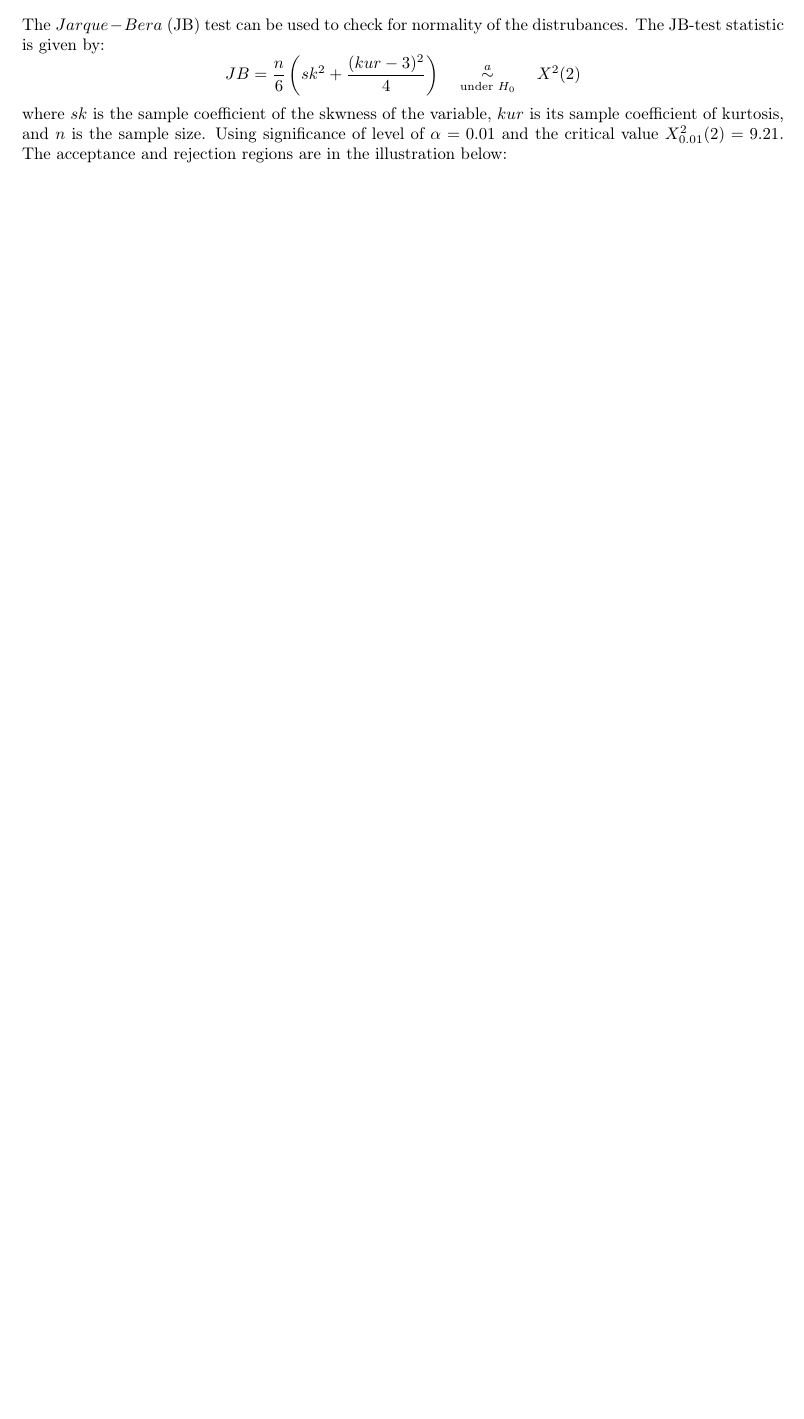
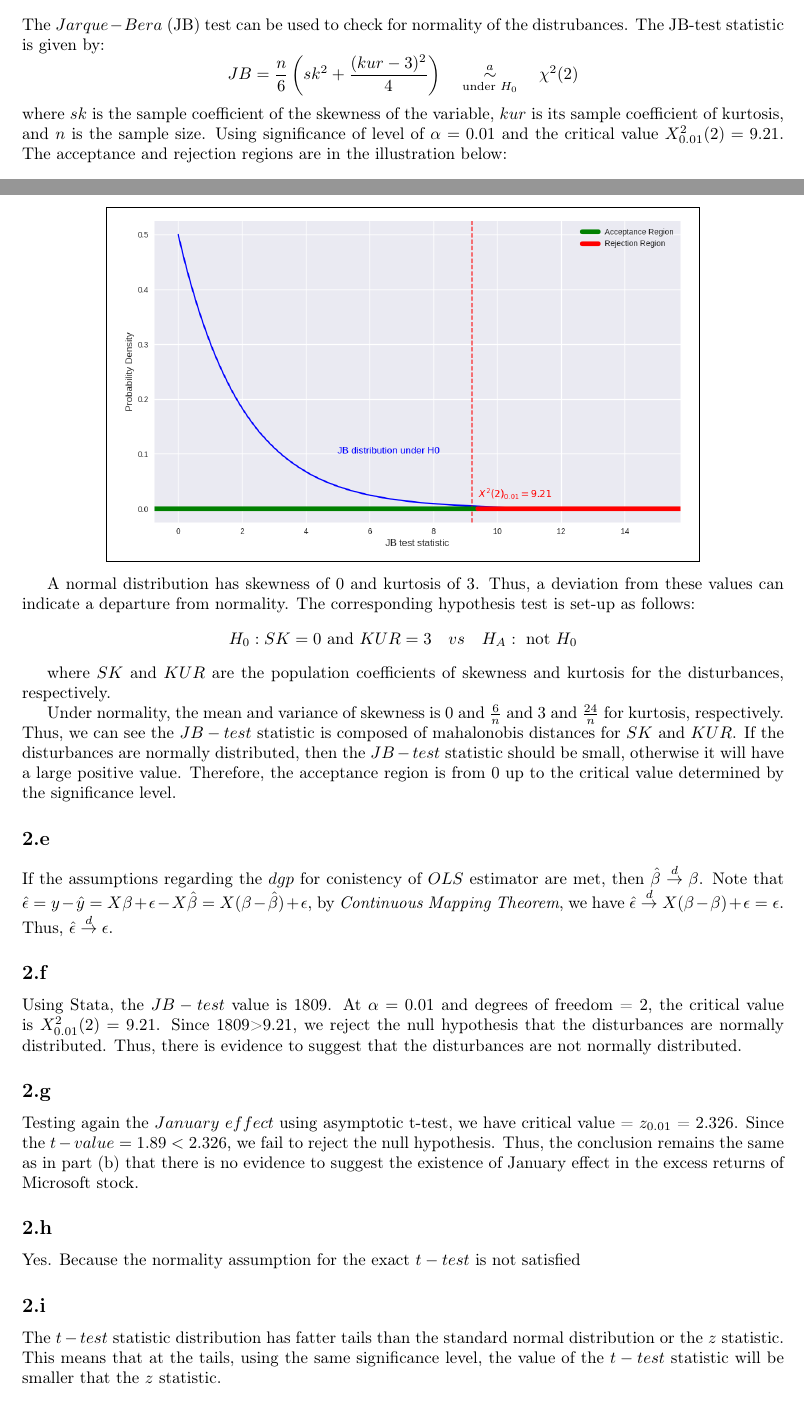
Before and after one commit to cherrylchico/econometrics-hw4, a LaTeX document (main.tex, which reads no2.tex): part of page 2 of 3 before the commit and two parts of pages 2 and 3 of 3 after it, the two joined at a grey line, cut so that both start at the same text, the shorter picture padded with empty space. Compiled offline with pdfLaTeX.

Commit message:
updated no. 2 answer

```diff
--- a/no2.tex
+++ b/no2.tex
@@ -62,11 +62,35 @@ where $r$ is the value of $\beta_k$ under the null hypothesis. Thus, the distrib
 \subsection{}
 
 The $Jarque-Bera$ (JB) test can be used to check for normality of the distrubances. The JB-test statistic is given by:
-$$JB = \dfrac{n}{6} \left( sk^2 + \dfrac{(kur-3)^2}{4} \right) \quad \overset{a}{\underset{\text{under }H_0}{\sim}} \quad X^2(2)$$
-where $sk$ is the sample coefficient of the skwness of the variable, $kur$ is its sample coefficient of kurtosis, and $n$ is the sample size. Using significance of level of $\alpha = 0.01$ and the critical value $X^2_{0.01}(2) = 9.21$. The acceptance and rejection regions are in the illustration below:
+$$JB = \dfrac{n}{6} \left( sk^2 + \dfrac{(kur-3)^2}{4} \right) \quad \overset{a}{\underset{\text{under }H_0}{\sim}} \quad \chi^2(2)$$
+where $sk$ is the sample coefficient of the skewness of the variable, $kur$ is its sample coefficient of kurtosis, and $n$ is the sample size. Using significance of level of $\alpha = 0.01$ and the critical value $X^2_{0.01}(2) = 9.21$. The acceptance and rejection regions are in the illustration below:
 
 \begin{center}
 \fbox{
 \includegraphics[width=12cm]{fig/2d.png}
 }
 \end{center}
+
+A normal distribution has skewness of 0 and kurtosis of 3.  Thus, a deviation from these values can indicate a departure from normality. The corresponding hypothesis test is set-up as follows:
+$$
+H_0: SK = 0 \text{ and } KUR = 3  \quad vs \quad H_A: \text{ not } H_0
+$$
+
+where $SK$ and $KUR$ are the population coefficients of skewness and kurtosis for the disturbances, respectively.
+
+Under normality, the mean and variance of skewness is 0 and $\frac{6}{n}$ and 3 and $\frac{24}{n}$ for kurtosis, respectively. Thus, we can see the $JB-test$ statistic is composed of mahalonobis distances for $SK$ and $KUR$. If the disturbances are normally distributed, then the $JB-test$ statistic should be small, otherwise it will have a large positive value. Therefore, the acceptance region is from 0 up to the critical value determined by the significance level.
+\subsection{}
+If the assumptions regarding the $dgp$  for conistency of $OLS$ estimator are met, then $\hat{\beta} \overset{d}{\rightarrow} \beta$. Note that $\hat{\epsilon} = y - \hat{y} =  X\beta + \epsilon - X\hat{\beta} = X(\beta - \hat{\beta}) + \epsilon$, by \textit{Continuous Mapping Theorem}, we have  $\hat{\epsilon} \overset{d}{\rightarrow} X(\beta - \beta) + \epsilon = \epsilon$. Thus, $\hat{\epsilon} \overset{d}{\rightarrow} \epsilon$.
+
+\subsection{}
+
+Using Stata, the $JB-test$ value is 1809. At $\alpha=0.01$ and degrees of freedom  = 2, the critical value is $X^2_{0.01}(2) = 9.21$. Since 1809>9.21, we reject the null hypothesis that the disturbances are normally distributed. Thus, there is evidence to suggest that the disturbances are not normally distributed.
+
+\subsection{}
+Testing again the $January$ $effect$ using asymptotic t-test, we have critical value =  $z_{0.01}$ = 2.326. Since the $t-value = 1.89 < 2.326$, we fail to reject the null hypothesis. Thus, the conclusion remains the same as in part (b) that there is no evidence to suggest the existence of January effect in the excess returns of Microsoft stock.
+
+\subsection{}
+Yes. Because the normality assumption for the exact $t-test$ is not satisfied
+
+\subsection{}
+The $t-test$ statistic distribution has fatter tails than the standard normal distribution or the $z$ statistic. This means that at the tails, using the same significance level, the value of the $t-test$ statistic will be smaller that the $z$ statistic.
```
Also changed, not shown: main.tex (+1 -1 lines), aux_files/main.pdf, no2.tex (6 more changed lines).
